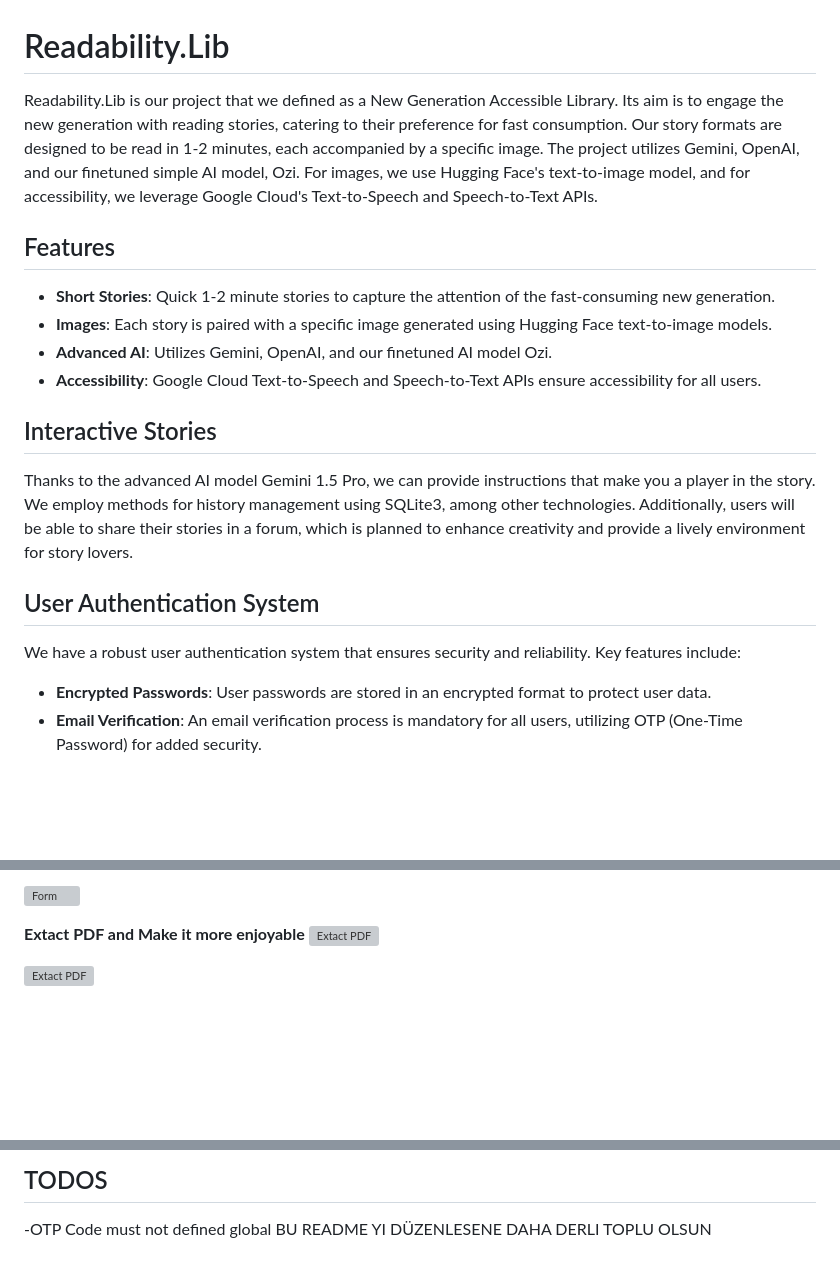
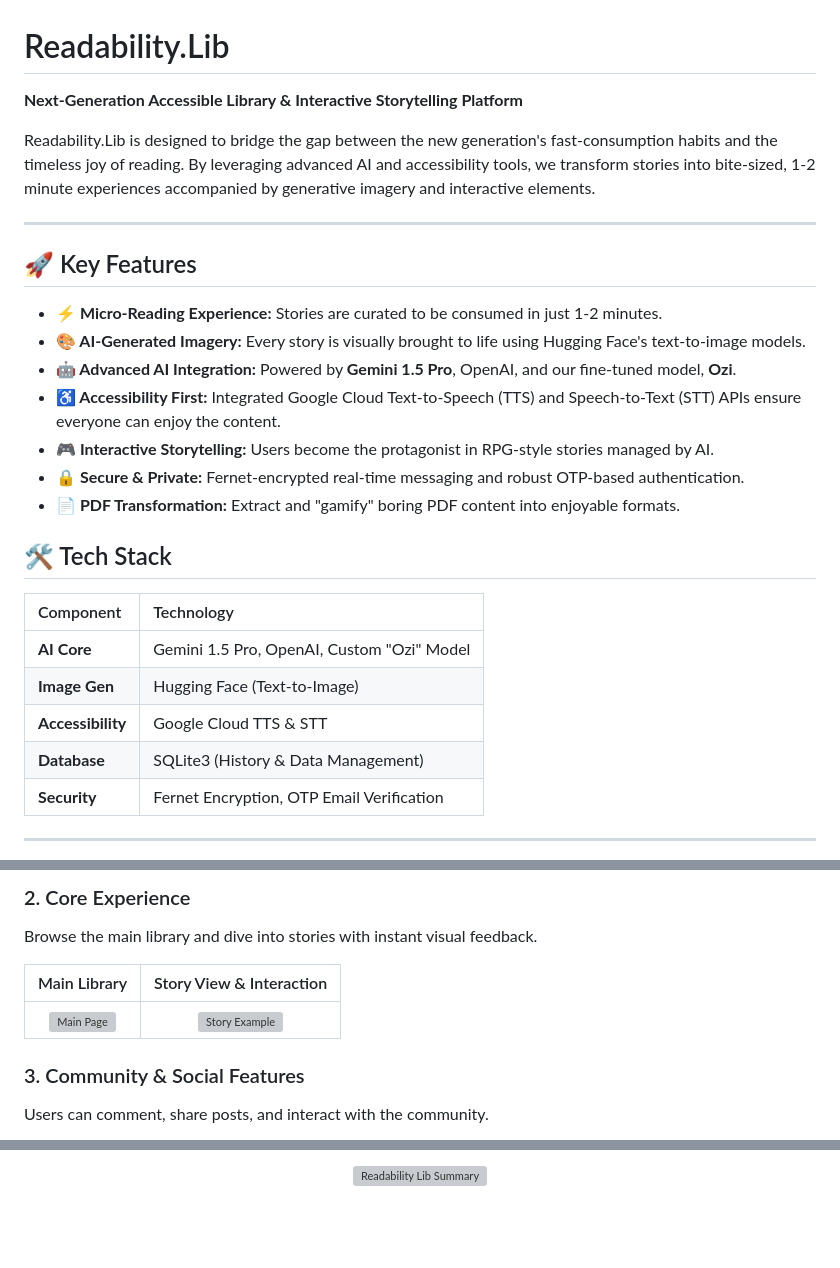
Before and after one commit to ArifKuru/Readability.Lib, a Markdown page: README.md, 3 parts joined by grey strips. GitHub-like rendering; blank space fills up the shorter version; grey boxes are pictures that could not be loaded.

Commit message:
Revise README for improved clarity and organization
Updated README to enhance clarity and structure, adding sections for key features, tech stack, and interactive storytelling.

```diff
--- a/README.md
+++ b/README.md
@@ -1,22 +1,30 @@
 # Readability.Lib
 
-Readability.Lib is our project that we defined as a New Generation Accessible Library. Its aim is to engage the new generation with reading stories, catering to their preference for fast consumption. Our story formats are designed to be read in 1-2 minutes, each accompanied by a specific image. The project utilizes Gemini, OpenAI, and our finetuned simple AI model, Ozi. For images, we use Hugging Face's text-to-image model, and for accessibility, we leverage Google Cloud's Text-to-Speech and Speech-to-Text APIs.
+**Next-Generation Accessible Library & Interactive Storytelling Platform**
 
-## Features
+Readability.Lib is designed to bridge the gap between the new generation's fast-consumption habits and the timeless joy of reading. By leveraging advanced AI and accessibility tools, we transform stories into bite-sized, 1-2 minute experiences accompanied by generative imagery and interactive elements.
 
-- **Short Stories**: Quick 1-2 minute stories to capture the attention of the fast-consuming new generation.
-- **Images**: Each story is paired with a specific image generated using Hugging Face text-to-image models.
-- **Advanced AI**: Utilizes Gemini, OpenAI, and our finetuned AI model Ozi.
-- **Accessibility**: Google Cloud Text-to-Speech and Speech-to-Text APIs ensure accessibility for all users.
-## Interactive Stories
+---
 
-Thanks to the advanced AI model Gemini 1.5 Pro, we can provide instructions that make you a player in the story. We employ methods for history management using SQLite3, among other technologies. Additionally, users will be able to share their stories in a forum, which is planned to enhance creativity and provide a lively environment for story lovers.
+## 🚀 Key Features
 
+* **⚡ Micro-Reading Experience:** Stories are curated to be consumed in just 1-2 minutes.
+* **🎨 AI-Generated Imagery:** Every story is visually brought to life using Hugging Face's text-to-image models.
+* **🤖 Advanced AI Integration:** Powered by **Gemini 1.5 Pro**, OpenAI, and our fine-tuned model, **Ozi**.
+* **♿ Accessibility First:** Integrated Google Cloud Text-to-Speech (TTS) and Speech-to-Text (STT) APIs ensure everyone can enjoy the content.
+* **🎮 Interactive Storytelling:** Users become the protagonist in RPG-style stories managed by AI.
+* **🔒 Secure & Private:** Fernet-encrypted real-time messaging and robust OTP-based authentication.
+* **📄 PDF Transformation:** Extract and "gamify" boring PDF content into enjoyable formats.
 
-## User Authentication System
+## 🛠️ Tech Stack
 
-We have a robust user authentication system that ensures security and reliability. Key features include:
+| Component | Technology |
+| :--- | :--- |
+| **AI Core** | Gemini 1.5 Pro, OpenAI, Custom "Ozi" Model |
+| **Image Gen** | Hugging Face (Text-to-Image) |
+| **Accessibility** | Google Cloud TTS & STT |
+| **Database** | SQLite3 (History & Data Management) |
+| **Security** | Fernet Encryption, OTP Email Verification |
 
-- **Encrypted Passwords**: User passwords are stored in an encrypted format to protect user data.
-- **Email Verification**: An email verification process is mandatory for all users, utilizing OTP (One-Time Password) for added security.
+---
 
@@ -37,8 +39,11 @@ We have a robust user authentication system that ensures security and reliabilit
 
-![Form](https://github.com/ArifKuru/ReadabilityLib/assets/125080971/df124fe0-ba47-41cd-b95e-1bc567c3f819)
+### 2. Core Experience
+Browse the main library and dive into stories with instant visual feedback.
 
-**Extact PDF and Make it more enjoyable**
-![Extact PDF](https://github.com/ArifKuru/ReadabilityLib/assets/125080971/7ca49a49-bfe2-4d57-9d54-e183512c924c)
+| Main Library | Story View & Interaction |
+| :---: | :---: |
+| ![Main Page](docs/main.png) | ![Story Example](docs/like_post.png) |
 
-![Extact PDF](https://github.com/ArifKuru/ReadabilityLib/assets/125080971/f84d9530-f0f7-4ddf-8511-22afa09e80ed)
+### 3. Community & Social Features
+Users can comment, share posts, and interact with the community.
 
@@ -76,4 +95,4 @@ We have a robust user authentication system that ensures security and reliabilit
 
-## TODOS
--OTP Code must not defined global
- BU README YI DÜZENLESENE DAHA DERLI TOPLU OLSUN
+<p align="center">
+  <img src="docs/summary.png" width="800" alt="Readability Lib Summary">
+</p>
```
Also changed, not shown: other parts of README.md (+35 -27 lines).
